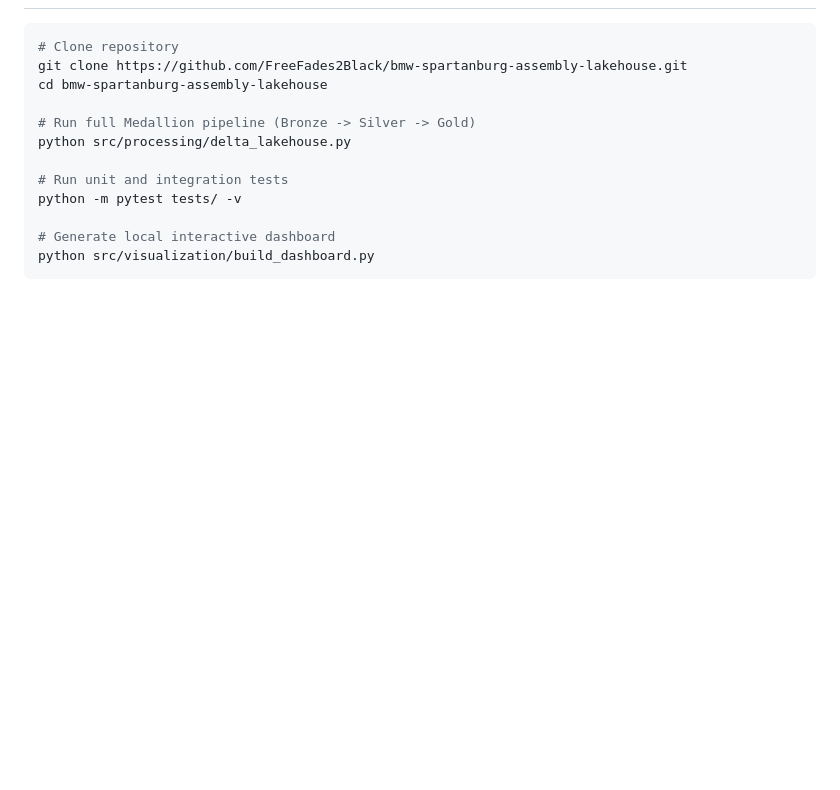
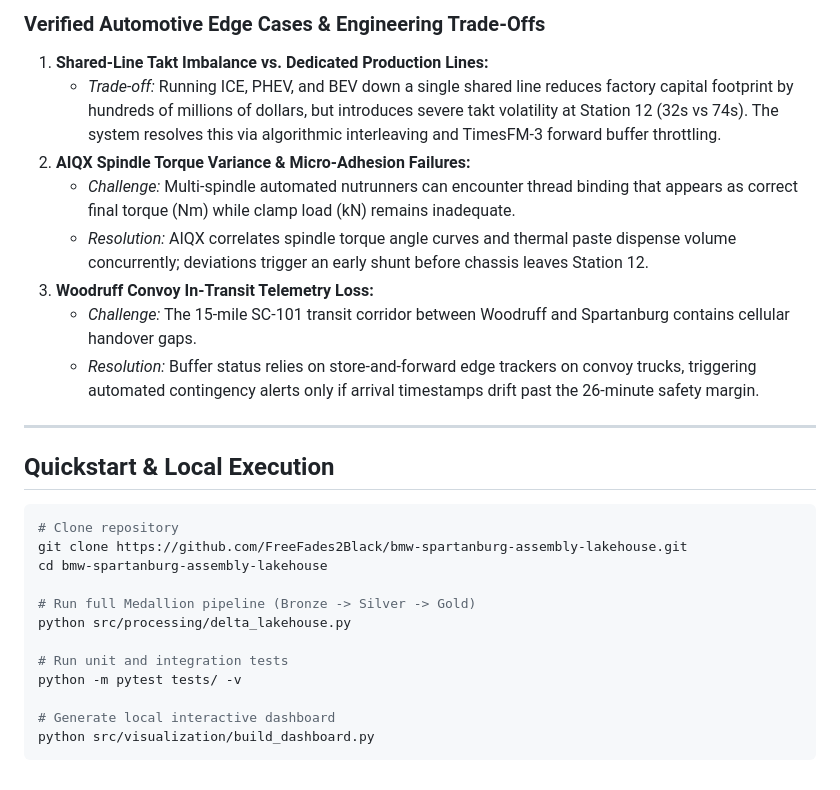
Before and after one commit to FreeFades2Black/bmw-spartanburg-assembly-lakehouse, a Markdown page: README.md, the part around one of its changes. GitHub-like rendering; blank space fills up the shorter version.

````diff
--- a/README.md
+++ b/README.md
@@ -133,3 +158,17 @@ This multi-powertrain mix creates 3 multi-million-dollar operational friction po
+### Verified Automotive Edge Cases & Engineering Trade-Offs
+
+1. **Shared-Line Takt Imbalance vs. Dedicated Production Lines:**
+   - *Trade-off:* Running ICE, PHEV, and BEV down a single shared line reduces factory capital footprint by hundreds of millions of dollars, but introduces severe takt volatility at Station 12 (32s vs 74s). The system resolves this via algorithmic interleaving and TimesFM-3 forward buffer throttling.
+2. **AIQX Spindle Torque Variance & Micro-Adhesion Failures:**
+   - *Challenge:* Multi-spindle automated nutrunners can encounter thread binding that appears as correct final torque (Nm) while clamp load (kN) remains inadequate.
+   - *Resolution:* AIQX correlates spindle torque angle curves and thermal paste dispense volume concurrently; deviations trigger an early shunt before chassis leaves Station 12.
+3. **Woodruff Convoy In-Transit Telemetry Loss:**
+   - *Challenge:* The 15-mile SC-101 transit corridor between Woodruff and Spartanburg contains cellular handover gaps.
+   - *Resolution:* Buffer status relies on store-and-forward edge trackers on convoy trucks, triggering automated contingency alerts only if arrival timestamps drift past the 26-minute safety margin.
+
+---
+
+## Quickstart & Local Execution
 
 ```bash
 # Clone repository
````
Also changed, not shown: other parts of README.md (+62 -37 lines).
